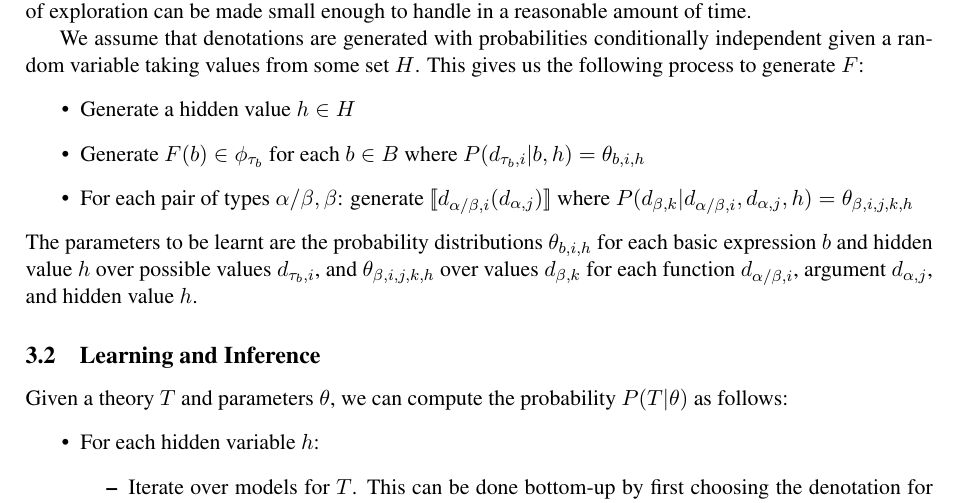
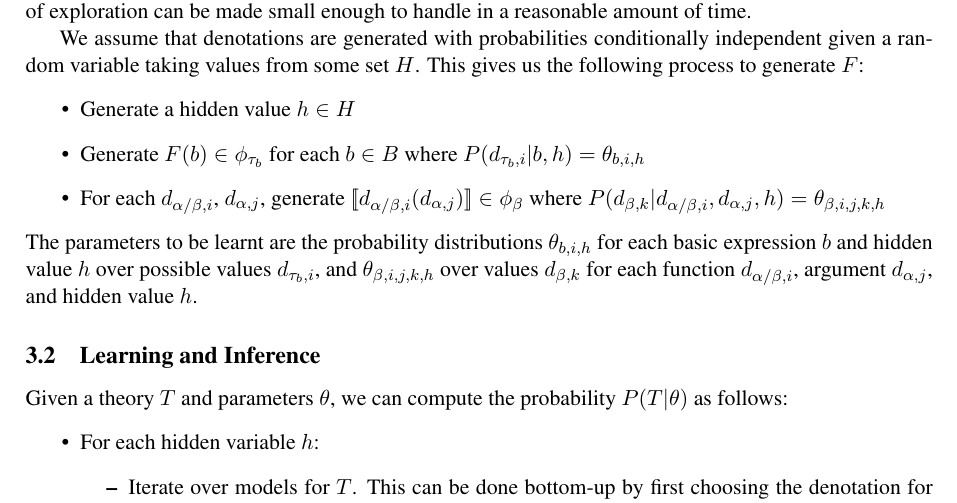
Before and after one commit to daoudclarke/probabilistic-semantics-paper, a LaTeX paper (probsem.tex): part of page 4 of 11, cut so that both start at the same text. Compiled offline with pdfLaTeX.

Commit message:
Clarify generative process

```diff
--- a/probsem.tex
+++ b/probsem.tex
@@ -589,7 +589,7 @@ some set $H$. This gives us the following process to generate $F$:
 \item Generate a hidden value $h\in H$
 \item Generate $F(b) \in \phi_{\tau_b}$ for each $b\in B$ where
   $P(d_{\tau_b,i}|b, h) = \theta_{b,i,h}$
-\item For each pair of types $\alpha/\beta, \beta$: generate $\interp{d_{\alpha/\beta,i}(d_{\alpha,j})}$
+\item For each $d_{\alpha/\beta,i}$, $d_{\alpha,j}$, generate $\interp{d_{\alpha/\beta,i}(d_{\alpha,j})} \in \phi_\beta$
 where $P(d_{\beta,k}|d_{\alpha/\beta,i}, d_{\alpha,j},h) = \theta_{\beta,i,j,k,h}$
 %\begin{itemize}
 %\item Generate a value $\interp{d_{\alpha/\beta,i}(d_{\alpha,j})}$
```
